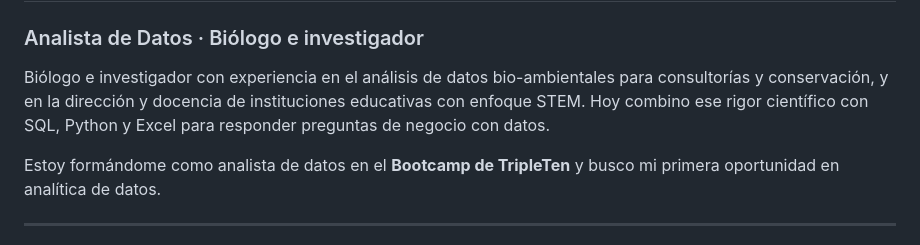
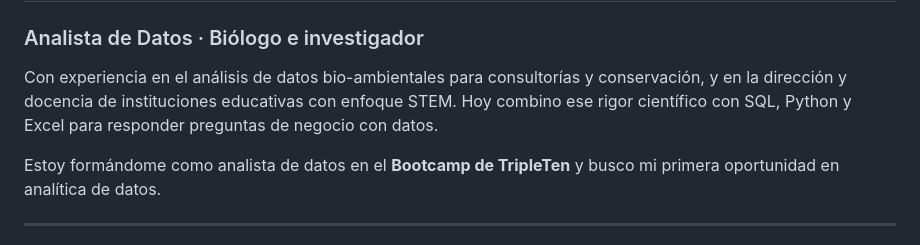
Before and after one commit to danielmg-data/danielmg-data, a Markdown page: README.md, the part around the change. Drawn GitHub-style.

```diff
--- a/README.md
+++ b/README.md
@@ -2,7 +2,7 @@
 
 ### Analista de Datos · Biólogo e investigador
 
-Biólogo e investigador con experiencia en el análisis de datos bio-ambientales para consultorías y conservación, y en la dirección y docencia de instituciones educativas con enfoque STEM. Hoy combino ese rigor científico con SQL, Python y Excel para responder preguntas de negocio con datos.
+Con experiencia en el análisis de datos bio-ambientales para consultorías y conservación, y en la dirección y docencia de instituciones educativas con enfoque STEM. Hoy combino ese rigor científico con SQL, Python y Excel para responder preguntas de negocio con datos.
 
 Estoy formándome como analista de datos en el **Bootcamp de TripleTen** y busco mi primera oportunidad en analítica de datos.
 
```
